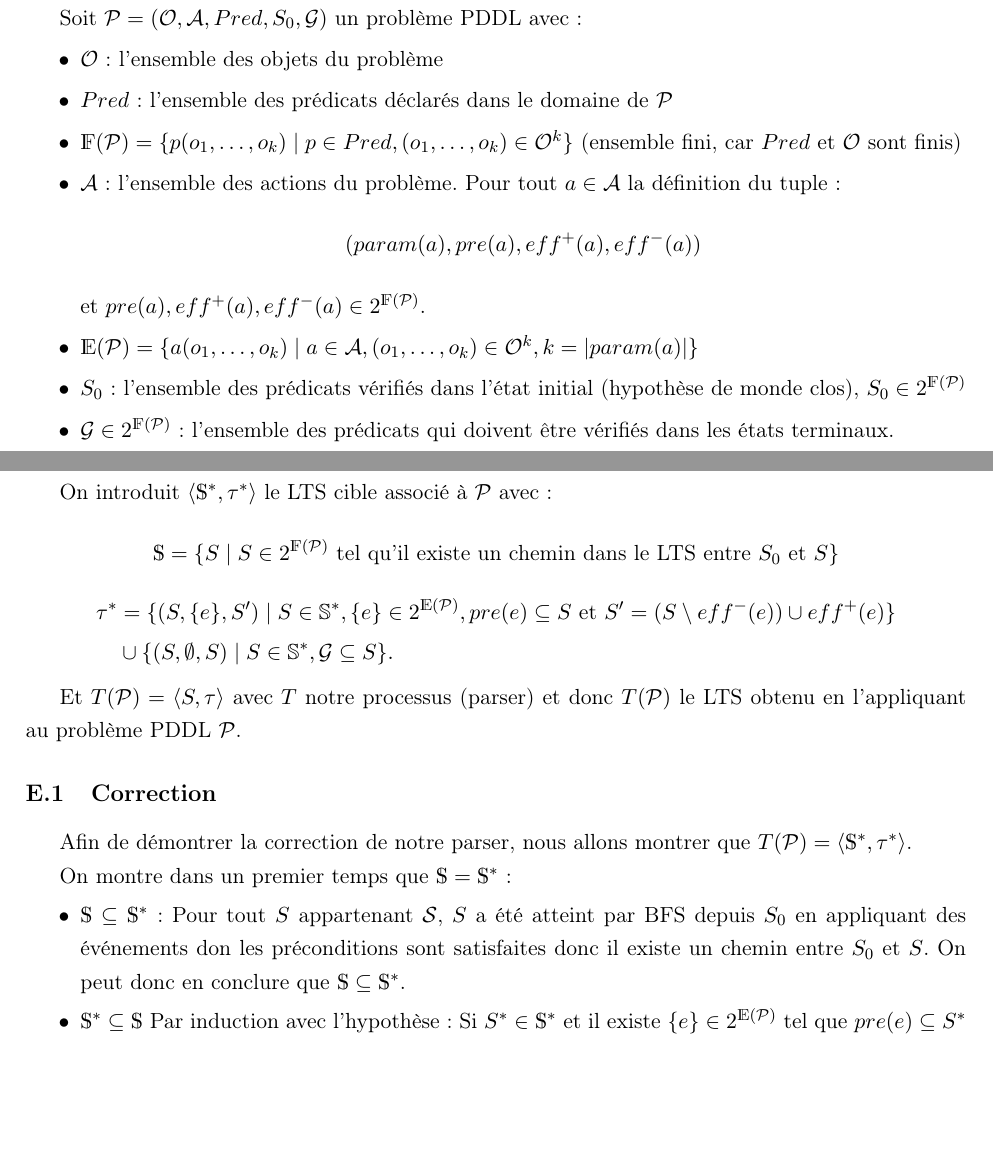
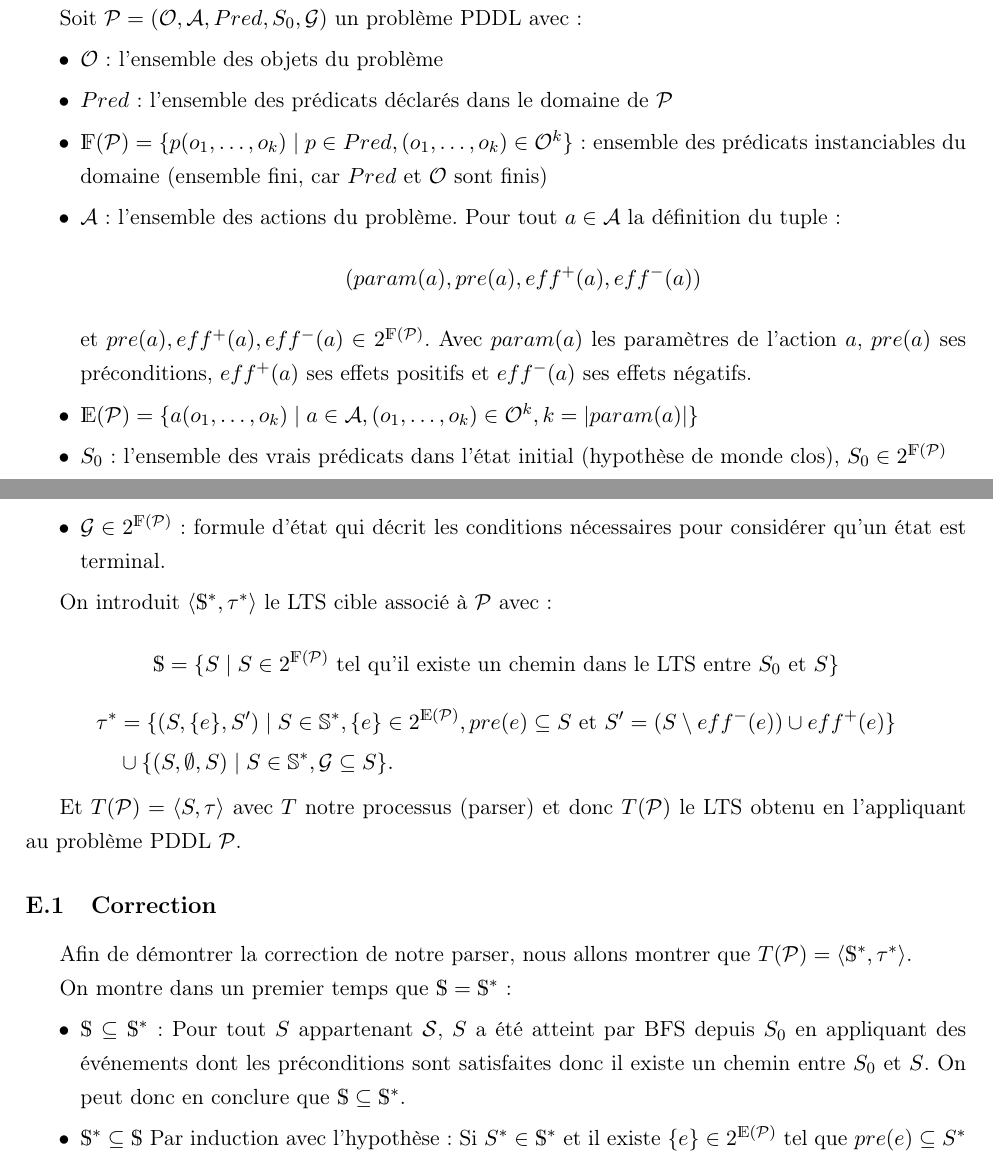
Before and after one commit to Jeanne26/causality, a LaTeX document (rapports/main.tex, which reads rapports/appendix/parser_proof.tex): two parts of pages 31 and 32 of 37, joined at a grey line, cut so that both start at the same text, the shorter picture padded with empty space. Compiled offline with pdfLaTeX.

Commit message:
update: rapport

```diff
--- a/rapports/appendix/parser_proof.tex
+++ b/rapports/appendix/parser_proof.tex
@@ -9,15 +9,15 @@ Soit $\mathcal{P} = (\mathcal{O}, \mathcal{A}, Pred, S_0, \mathcal{G})$ un probl
 \begin{itemize}
     \item $\mathcal{O}$ : l'ensemble des objets du problème
     \item $Pred$ : l'ensemble des prédicats déclarés dans le domaine de $\mathcal{P}$
-    \item $\mathds{F}(\mathcal{P}) = \{ p(o_1,\dots,o_k) \mid p\in Pred, (o_1, \dots,o_k) \in \mathcal{O}^k \}$ (ensemble fini, car $Pred$ et $\mathcal{O}$ sont finis)
+    \item $\mathds{F}(\mathcal{P}) = \{ p(o_1,\dots,o_k) \mid p\in Pred, (o_1, \dots,o_k) \in \mathcal{O}^k\}$: ensemble des prédicats instanciables du domaine (ensemble fini, car $Pred$ et $\mathcal{O}$ sont finis)
     \item $\mathcal{A}$ : l'ensemble des actions du problème. Pour tout $a\in \mathcal{A}$ la définition du tuple :  $$(param(a),pre(a),eff^+(a),eff^-(a))$$
-    et $pre(a),eff^+(a),eff^-(a) \in 2^{\mathds{F}(\mathcal{P})}$.
+    et $pre(a),eff^+(a),eff^-(a) \in 2^{\mathds{F}(\mathcal{P})}$. Avec $param(a)$ les paramètres de l'action $a$,  $pre(a)$ ses préconditions, $eff^+(a)$ ses effets positifs et $eff^-(a)$ ses effets négatifs.
 
     \item $\mathds{E}(\mathcal{P}) = \{ a(o_1,\dots, o_k) \mid a \in \mathcal{A}, (o_1, \dots,o_k) \in \mathcal{O}^k, k = \lvert param(a) \rvert \}$
 
-    \item $S_0$ : l'ensemble des prédicats vérifiés dans l'état initial (hypothèse de monde clos), $S_0 \in 2^{\mathds{F}(\mathcal{P})}$
+    \item $S_0$ : l'ensemble des vrais prédicats dans l'état initial (hypothèse de monde clos), $S_0 \in 2^{\mathds{F}(\mathcal{P})}$
 
-    \item $\mathcal{G} \in 2^{\mathds{F}(\mathcal{P})}$ : l'ensemble des prédicats qui doivent être vérifiés dans les états terminaux.
+    \item $\mathcal{G} \in 2^{\mathds{F}(\mathcal{P})}$ : formule d'état qui décrit les conditions nécessaires pour considérer qu'un état est terminal.
 \end{itemize}
 
 On introduit $\langle \mathds{S}^*, \tau^*\rangle$ le LTS cible associé à $\mathcal{P}$ avec :
@@ -52,7 +52,7 @@ Afin de démontrer la correction de notre parser, nous allons montrer que $T(\ma
 
 On montre dans un premier temps que $\mathds{S} = \mathds{S}^*$ :
 \begin{itemize}
-    \item $\mathds{S} \subseteq \mathds{S}^*$ : Pour tout $S$ appartenant $\mathcal{S}$, $S$ a été atteint par BFS depuis $S_0$ en appliquant des événements don les préconditions sont satisfaites donc il existe un chemin entre $S_0$ et $S$. On peut donc en conclure que $\mathds{S} \subseteq \mathds{S}^*$.
+    \item $\mathds{S} \subseteq \mathds{S}^*$ : Pour tout $S$ appartenant $\mathcal{S}$, $S$ a été atteint par BFS depuis $S_0$ en appliquant des événements dont les préconditions sont satisfaites donc il existe un chemin entre $S_0$ et $S$. On peut donc en conclure que $\mathds{S} \subseteq \mathds{S}^*$.
     \item $\mathds{S}^* \subseteq \mathds{S}$ Par induction avec l'hypothèse : Si $S^* \in \mathds{S}^*$ et il existe $\{e\}\in 2^{\mathds{E}(\mathcal{P})}$ tel que $pre(e) \subseteq S^*$ alors $S'\in \mathds{S}^*$ avec $S' = (S \ eff^-(e)) \cup eff^+(e)$
     \begin{itemize}
         \item Base : $S_0 \in \mathds{S}$, car l'algorithme BFS est initialisé avec $S_0$
```
Also changed, not shown: rapports/section/parser.tex (+1 -1 lines), rapports/main.pdf (added), rapports/appendix/parser_proof.tex (2 more changed lines).
